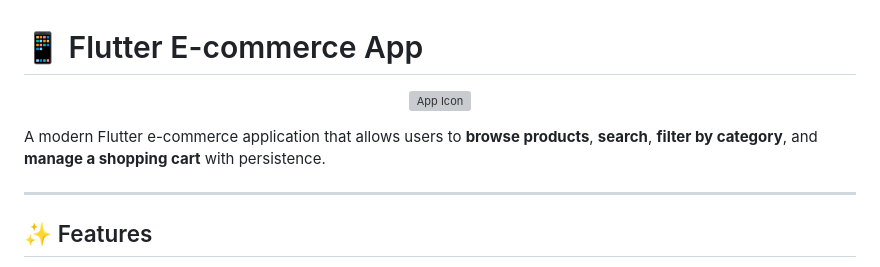
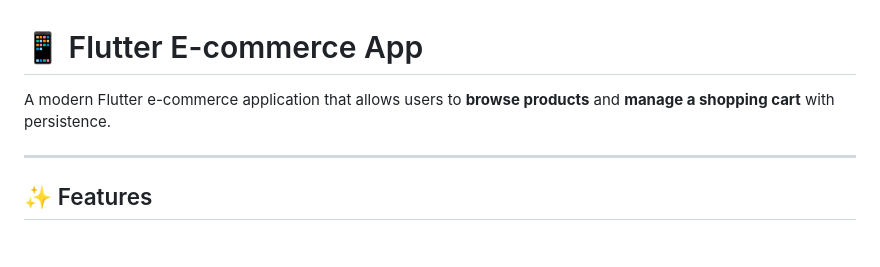
Before and after one commit to lukmannurhakeem/myeg_test, a Markdown page: README.md, the part around the change. Drawn GitHub-style; blank space fills up the shorter version; grey boxes are pictures that could not be loaded.

```diff
--- a/README.md
+++ b/README.md
@@ -1,10 +1,6 @@
 # 📱 Flutter E-commerce App
 
-<p align="center">
-  <img src="assets/app_icon.png" alt="App Icon" width="120" height="120"/>
-</p>
-
-A modern Flutter e-commerce application that allows users to **browse products**, **search**, **filter by category**, and **manage a shopping cart** with persistence.
+A modern Flutter e-commerce application that allows users to **browse products** and **manage a shopping cart** with persistence.
 
 ---
 
```
